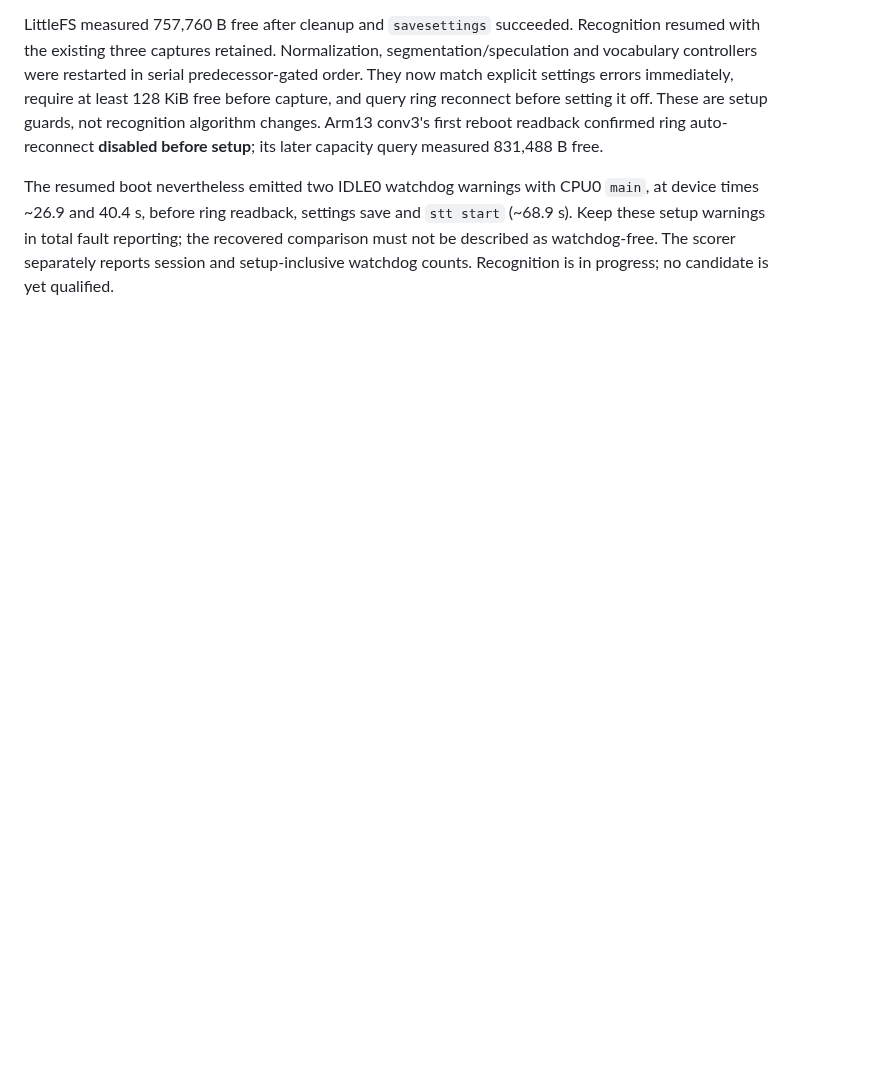
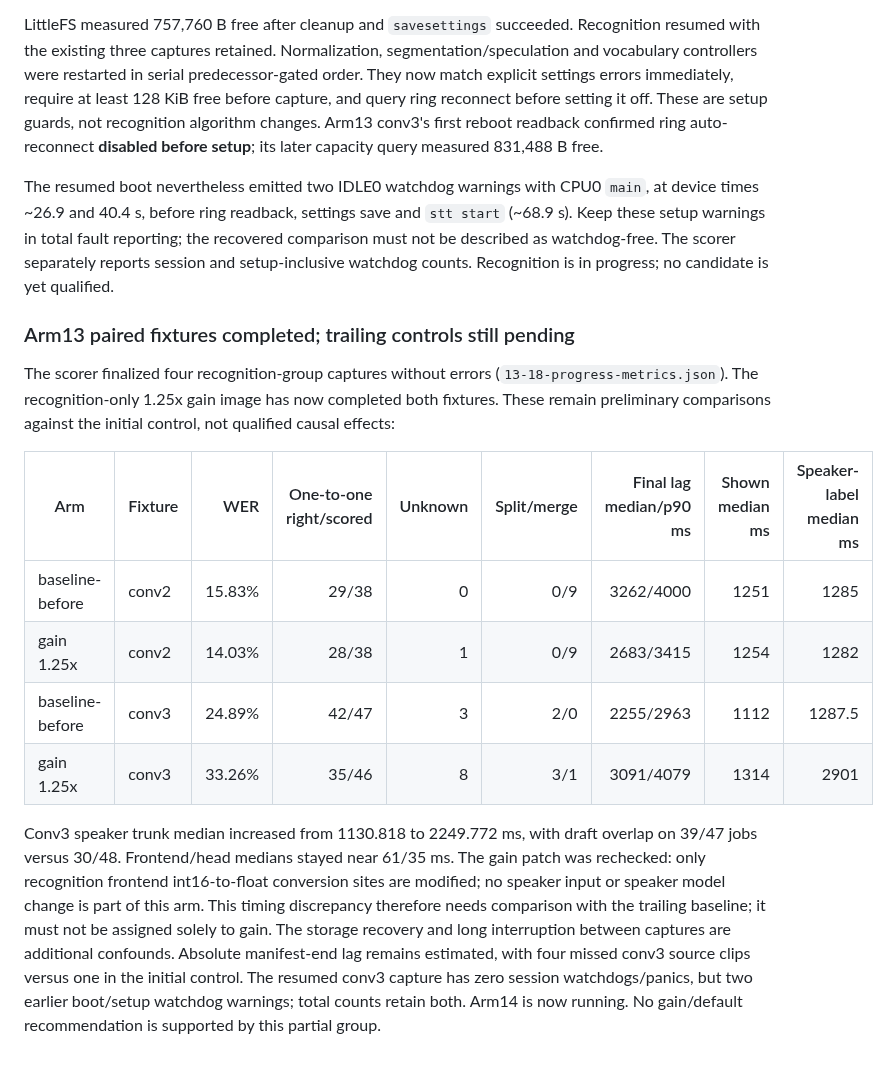
Before and after one commit to CadenGithubB/HardwareOne_Speech_To_Text, a Markdown page: docs/STT_OVERNIGHT_EXPERIMENTS.md, the part around the change. Drawn GitHub-style; blank space fills up the shorter version.

Commit message:
Record mixed gain-arm measurements and storage-recovery confounds

```diff
--- a/docs/STT_OVERNIGHT_EXPERIMENTS.md
+++ b/docs/STT_OVERNIGHT_EXPERIMENTS.md
@@ -797,3 +797,27 @@ at device times ~26.9 and 40.4 s, before ring readback, settings save and `stt s
 (~68.9 s). Keep these setup warnings in total fault reporting; the recovered comparison
 must not be described as watchdog-free. The scorer separately reports session and
 setup-inclusive watchdog counts. Recognition is in progress; no candidate is yet qualified.
+
+### Arm13 paired fixtures completed; trailing controls still pending
+
+The scorer finalized four recognition-group captures without errors (`13-18-progress-metrics.json`).
+The recognition-only 1.25x gain image has now completed both fixtures. These remain
+preliminary comparisons against the initial control, not qualified causal effects:
+
+| Arm | Fixture | WER | One-to-one right/scored | Unknown | Split/merge | Final lag median/p90 ms | Shown median ms | Speaker-label median ms |
+|---|---|---:|---:|---:|---:|---:|---:|---:|
+| baseline-before | conv2 | 15.83% | 29/38 | 0 | 0/9 | 3262/4000 | 1251 | 1285 |
+| gain 1.25x | conv2 | 14.03% | 28/38 | 1 | 0/9 | 2683/3415 | 1254 | 1282 |
+| baseline-before | conv3 | 24.89% | 42/47 | 3 | 2/0 | 2255/2963 | 1112 | 1287.5 |
+| gain 1.25x | conv3 | 33.26% | 35/46 | 8 | 3/1 | 3091/4079 | 1314 | 2901 |
+
+Conv3 speaker trunk median increased from 1130.818 to 2249.772 ms, with draft overlap
+on 39/47 jobs versus 30/48. Frontend/head medians stayed near 61/35 ms. The gain patch
+was rechecked: only recognition frontend int16-to-float conversion sites are modified;
+no speaker input or speaker model change is part of this arm. This timing discrepancy
+therefore needs comparison with the trailing baseline; it must not be assigned solely
+to gain. The storage recovery and long interruption between captures are additional
+confounds. Absolute manifest-end lag remains estimated, with four missed conv3 source
+clips versus one in the initial control. The resumed conv3 capture has zero session
+watchdogs/panics, but two earlier boot/setup watchdog warnings; total counts retain both.
+Arm14 is now running. No gain/default recommendation is supported by this partial group.
```
Also changed, not shown: docs/STT_EXPERIMENT_RESULTS.md (+1 -1 lines).
